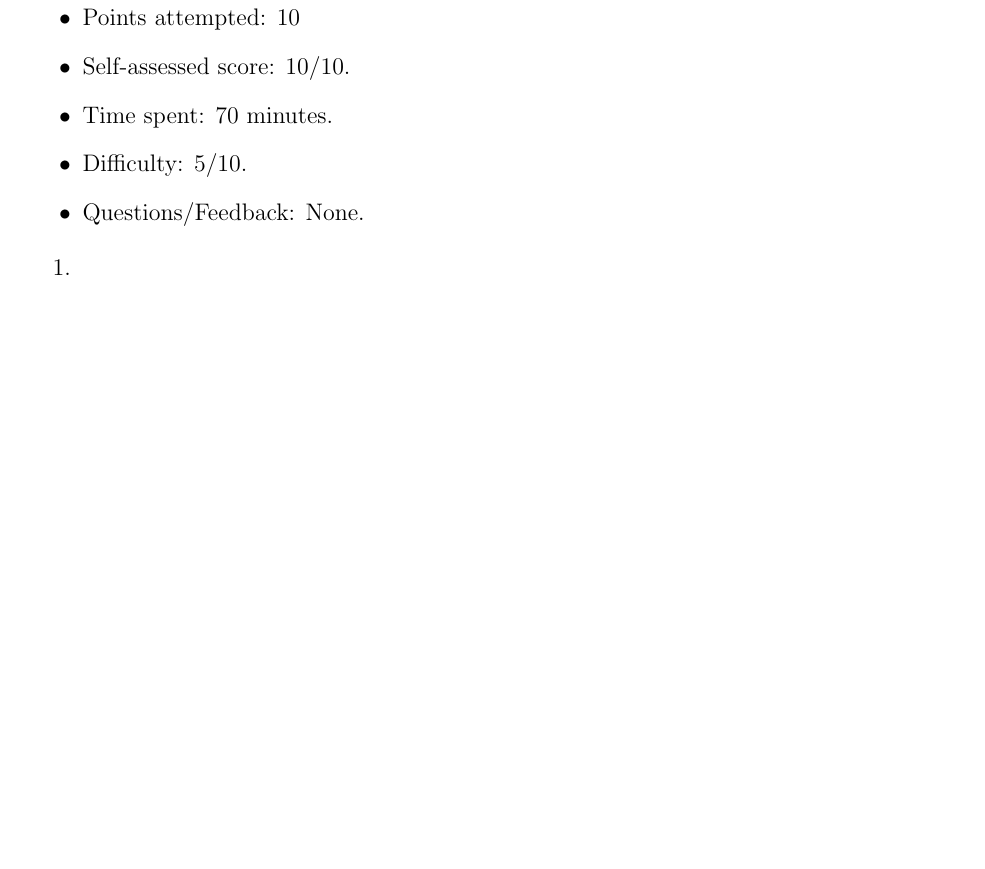
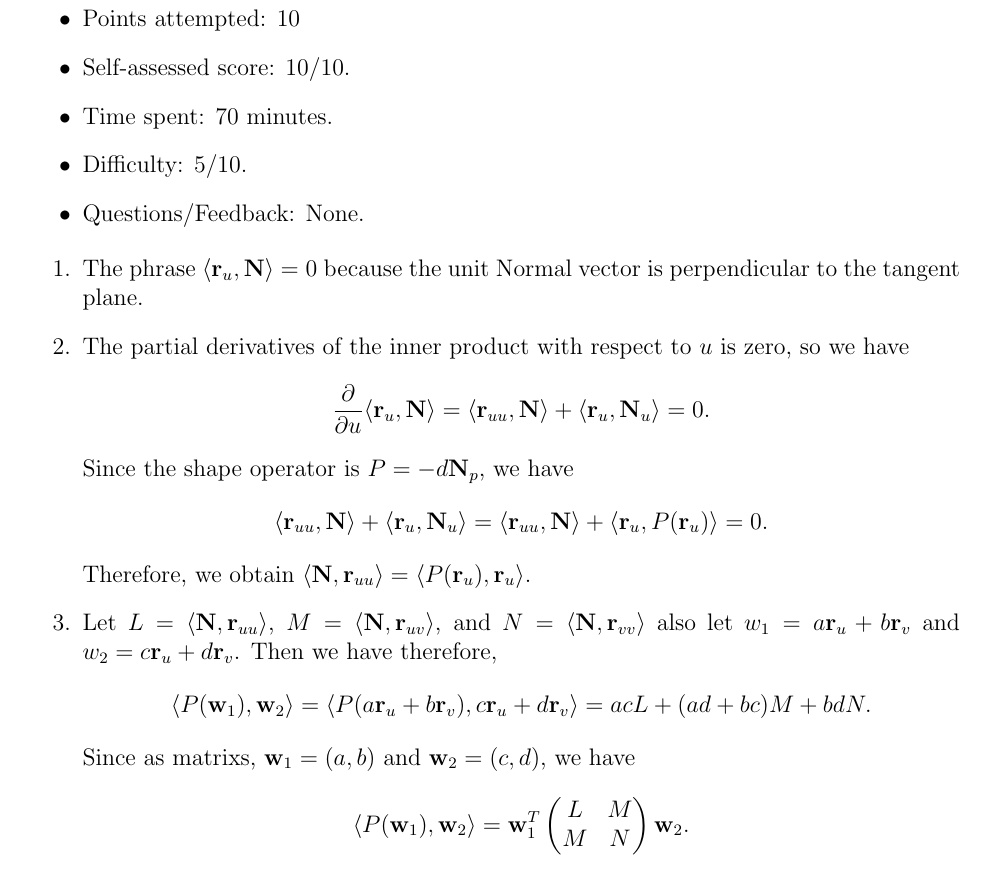
Before and after one commit to JAvalosCalPoly/MAT4200-Homework-8, a LaTeX document (mat4200_hw8.tex): part of page 3 of 3, cut so that both start at the same text, the shorter picture padded with empty space. Compiled offline with pdfLaTeX.

Commit message:
halfway exercise 3

```diff
--- a/mat4200_hw8.tex
+++ b/mat4200_hw8.tex
@@ -60,7 +60,34 @@ We will prove that with respect to the basis \(\{ \mathbf{r}_u, \mathbf{r}_v \}
 Lastly, we will use the first and second fundamental forms (which are easy to compute) to determine the Gaussian and mean curvatures at every point on our surface.
 \end{comment}
 \begin{enumerate}
-  \item
+  \item The phrase \(\langle \mathbf{r}_u, \mathbf{N} \rangle = 0\)
+        because the unit Normal vector
+        is perpendicular to the tangent plane.
+
+  \item The partial derivatives of the inner product
+        with respect to \(u\) is zero, so we have
+        \[
+          \frac{\partial}{\partial u} \langle \mathbf{r}_u, \mathbf{N} \rangle = \langle \mathbf{r}_{uu}, \mathbf{N} \rangle + \langle \mathbf{r}_u, \mathbf{N}_u \rangle = 0.
+        \]
+        Since the shape operator is \(P = -d\mathbf{N}_p \), we have
+        \[
+          \langle \mathbf{r}_{uu}, \mathbf{N} \rangle + \langle \mathbf{r}_u, \mathbf{N}_u \rangle = \langle \mathbf{r}_{uu}, \mathbf{N} \rangle + \langle \mathbf{r}_u, P(\mathbf{r}_u) \rangle = 0.
+        \]
+        Therefore, we obtain \( \langle \mathbf{N},  \mathbf{r}_{uu} \rangle = \langle P(\mathbf{r}_{u}), \mathbf{r}_{u} \rangle \).
+
+  \item %Extend this idea to prove that with respect to the basis \(\{ \mathbf{r}_u, \mathbf{r}_v \} \), \[         \langle P(\mathbf{w}_1), \mathbf{w}_2 \rangle = \mathbf{w}_1^T \begin{pmatrix} L & M \\ M & N\end{pmatrix} \mathbf{w}_2.       \] Now we want to recover the eigenvalues of the shape operator \( P \). Recall that our inner product is precisely \( \mathrm{I} \), and thus \[         \langle P(\mathbf{w}_1), \mathbf{w}_2 \rangle = P(\mathbf{w}_1)^T \begin{pmatrix} E & F \\ F & G \end{pmatrix} \mathbf{w}_2.       \] Use this to prove that \[         P(\mathbf{w}_1) = \begin{pmatrix} E & F \\ F & G \end{pmatrix}^{-1}\begin{pmatrix} L & M \\ M & N\end{pmatrix} \mathbf{w}_1.       \]
+        Let \(L = \langle \mathbf{N}, \mathbf{r}_{uu} \rangle\), \(M = \langle \mathbf{N}, \mathbf{r}_{uv} \rangle\), and \(N = \langle \mathbf{N}, \mathbf{r}_{vv} \rangle\)
+        also let \(w_1=a\mathbf{r}_u + b\mathbf{r}_v\) and \(w_2=c\mathbf{r}_u + d\mathbf{r}_v\). Then we have
+        therefore,
+        \[
+        \langle P(\mathbf{w}_1), \mathbf{w}_2 \rangle = \langle P(a\mathbf{r}_u + b\mathbf{r}_v), c\mathbf{r}_u + d\mathbf{r}_v \rangle = acL + (ad+bc)M + bdN.
+        \]
+        Since as matrixs, \(\mathbf{w}_1 = (a,b)\) and \(\mathbf{w}_2 = (c,d)\), we have
+        \[
+        \langle P(\mathbf{w}_1), \mathbf{w}_2 \rangle = \mathbf{w}_1^T \begin{pmatrix} L & M \\ M & N\end{pmatrix} \mathbf{w}_2.
+        \]
+
+
 \end{enumerate}
 
 \end{document}
```
Also changed, not shown: mat4200_hw8.pdf, 4 other files.
